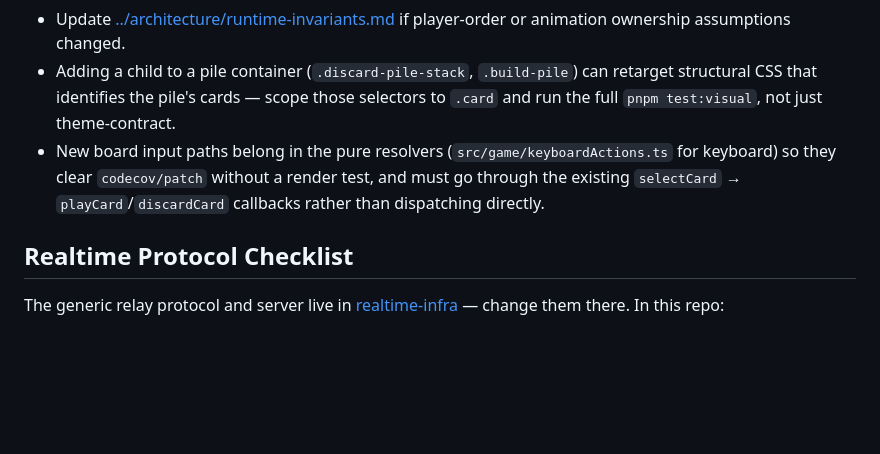
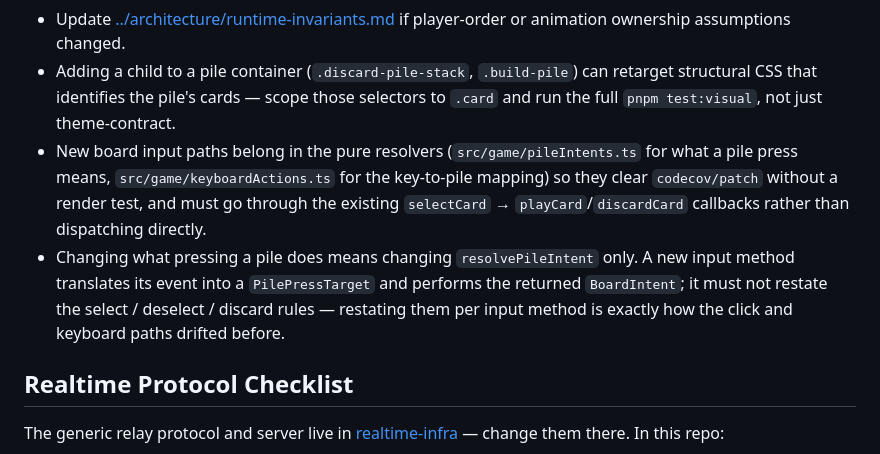
Before and after one commit to klbsjpolp/skip-bo, a Markdown page: docs/runbooks/change-checklists.md, the part around the change. GitHub-like rendering; blank space fills up the shorter version.

```diff
--- a/docs/runbooks/change-checklists.md
+++ b/docs/runbooks/change-checklists.md
@@ -43,7 +43,8 @@
 - Refresh visual baselines with `pnpm test:visual:update` when the visual change is intentional.
 - Update [../architecture/runtime-invariants.md](../architecture/runtime-invariants.md) if player-order or animation ownership assumptions changed.
 - Adding a child to a pile container (`.discard-pile-stack`, `.build-pile`) can retarget structural CSS that identifies the pile's cards — scope those selectors to `.card` and run the full `pnpm test:visual`, not just theme-contract.
-- New board input paths belong in the pure resolvers (`src/game/keyboardActions.ts` for keyboard) so they clear `codecov/patch` without a render test, and must go through the existing `selectCard` → `playCard`/`discardCard` callbacks rather than dispatching directly.
+- New board input paths belong in the pure resolvers (`src/game/pileIntents.ts` for what a pile press means, `src/game/keyboardActions.ts` for the key-to-pile mapping) so they clear `codecov/patch` without a render test, and must go through the existing `selectCard` → `playCard`/`discardCard` callbacks rather than dispatching directly.
+- Changing what pressing a pile does means changing `resolvePileIntent` only. A new input method translates its event into a `PilePressTarget` and performs the returned `BoardIntent`; it must not restate the select / deselect / discard rules — restating them per input method is exactly how the click and keyboard paths drifted before.
 
 ## Realtime Protocol Checklist
 
```
Also changed, not shown: apps/web/CLAUDE.md (+24 -0 lines).
